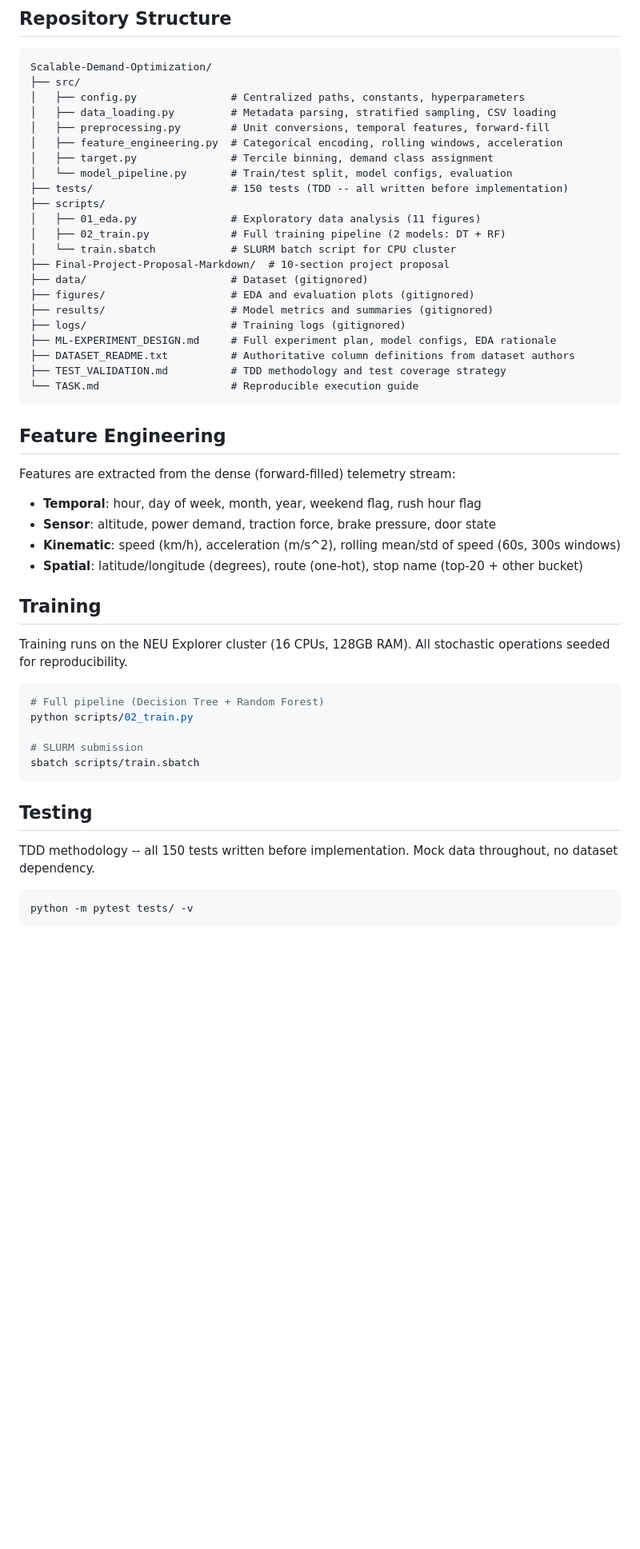
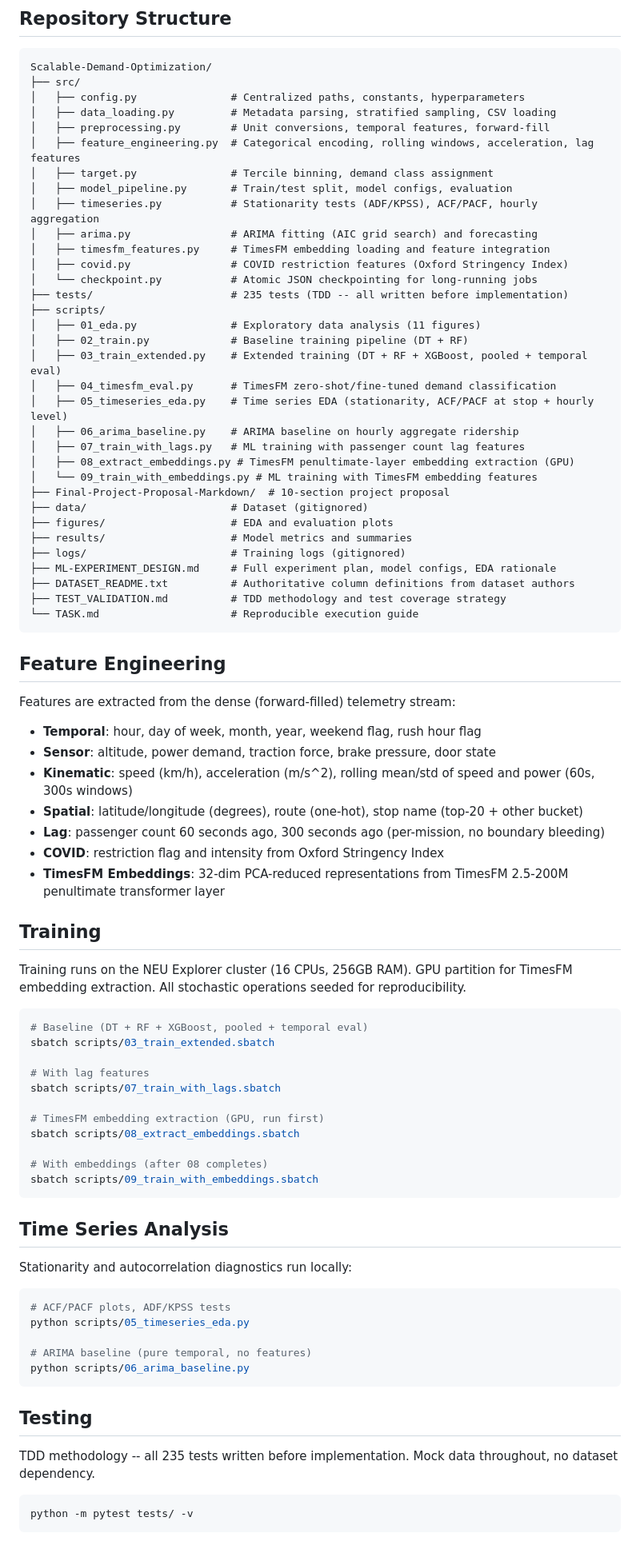
Before and after one commit to vignankamarthi/Scalable-Demand-Optimization, a Markdown page: README.md, the part around one of its changes. Shown at 80% size. Rendered like a GitHub page; blank space fills up the shorter version.

````diff
--- a/README.md
+++ b/README.md
@@ -37,18 +38,29 @@ Scalable-Demand-Optimization/
 │   ├── config.py               # Centralized paths, constants, hyperparameters
 │   ├── data_loading.py         # Metadata parsing, stratified sampling, CSV loading
 │   ├── preprocessing.py        # Unit conversions, temporal features, forward-fill
-│   ├── feature_engineering.py  # Categorical encoding, rolling windows, acceleration
+│   ├── feature_engineering.py  # Categorical encoding, rolling windows, acceleration, lag features
 │   ├── target.py               # Tercile binning, demand class assignment
-│   └── model_pipeline.py       # Train/test split, model configs, evaluation
-├── tests/                      # 150 tests (TDD -- all written before implementation)
+│   ├── model_pipeline.py       # Train/test split, model configs, evaluation
+│   ├── timeseries.py           # Stationarity tests (ADF/KPSS), ACF/PACF, hourly aggregation
+│   ├── arima.py                # ARIMA fitting (AIC grid search) and forecasting
+│   ├── timesfm_features.py     # TimesFM embedding loading and feature integration
+│   ├── covid.py                # COVID restriction features (Oxford Stringency Index)
+│   └── checkpoint.py           # Atomic JSON checkpointing for long-running jobs
+├── tests/                      # 235 tests (TDD -- all written before implementation)
 ├── scripts/
 │   ├── 01_eda.py               # Exploratory data analysis (11 figures)
-│   ├── 02_train.py             # Full training pipeline (2 models: DT + RF)
-│   └── train.sbatch            # SLURM batch script for CPU cluster
+│   ├── 02_train.py             # Baseline training pipeline (DT + RF)
+│   ├── 03_train_extended.py    # Extended training (DT + RF + XGBoost, pooled + temporal eval)
+│   ├── 04_timesfm_eval.py      # TimesFM zero-shot/fine-tuned demand classification
+│   ├── 05_timeseries_eda.py    # Time series EDA (stationarity, ACF/PACF at stop + hourly level)
+│   ├── 06_arima_baseline.py    # ARIMA baseline on hourly aggregate ridership
+│   ├── 07_train_with_lags.py   # ML training with passenger count lag features
+│   ├── 08_extract_embeddings.py # TimesFM penultimate-layer embedding extraction (GPU)
+│   └── 09_train_with_embeddings.py # ML training with TimesFM embedding features
 ├── Final-Project-Proposal-Markdown/  # 10-section project proposal
 ├── data/                       # Dataset (gitignored)
-├── figures/                    # EDA and evaluation plots (gitignored)
-├── results/                    # Model metrics and summaries (gitignored)
+├── figures/                    # EDA and evaluation plots
+├── results/                    # Model metrics and summaries
 ├── logs/                       # Training logs (gitignored)
 ├── ML-EXPERIMENT_DESIGN.md     # Full experiment plan, model configs, EDA rationale
 ├── DATASET_README.txt          # Authoritative column definitions from dataset authors
@@ -62,24 +74,45 @@ Features are extracted from the dense (forward-filled) telemetry stream:
 
 - **Temporal**: hour, day of week, month, year, weekend flag, rush hour flag
 - **Sensor**: altitude, power demand, traction force, brake pressure, door state
-- **Kinematic**: speed (km/h), acceleration (m/s^2), rolling mean/std of speed (60s, 300s windows)
+- **Kinematic**: speed (km/h), acceleration (m/s^2), rolling mean/std of speed and power (60s, 300s windows)
 - **Spatial**: latitude/longitude (degrees), route (one-hot), stop name (top-20 + other bucket)
+- **Lag**: passenger count 60 seconds ago, 300 seconds ago (per-mission, no boundary bleeding)
+- **COVID**: restriction flag and intensity from Oxford Stringency Index
+- **TimesFM Embeddings**: 32-dim PCA-reduced representations from TimesFM 2.5-200M penultimate transformer layer
 
 ## Training
 
-Training runs on the NEU Explorer cluster (16 CPUs, 128GB RAM). All stochastic operations seeded for reproducibility.
+Training runs on the NEU Explorer cluster (16 CPUs, 256GB RAM). GPU partition for TimesFM embedding extraction. All stochastic operations seeded for reproducibility.
 
 ```bash
-# Full pipeline (Decision Tree + Random Forest)
-python scripts/02_train.py
+# Baseline (DT + RF + XGBoost, pooled + temporal eval)
+sbatch scripts/03_train_extended.sbatch
 
-# SLURM submission
-sbatch scripts/train.sbatch
+# With lag features
+sbatch scripts/07_train_with_lags.sbatch
+
+# TimesFM embedding extraction (GPU, run first)
+sbatch scripts/08_extract_embeddings.sbatch
+
+# With embeddings (after 08 completes)
+sbatch scripts/09_train_with_embeddings.sbatch
+```
+
+## Time Series Analysis
+
+Stationarity and autocorrelation diagnostics run locally:
+
+```bash
+# ACF/PACF plots, ADF/KPSS tests
+python scripts/05_timeseries_eda.py
+
+# ARIMA baseline (pure temporal, no features)
+python scripts/06_arima_baseline.py
 ```
 
 ## Testing
 
-TDD methodology -- all 150 tests written before implementation. Mock data throughout, no dataset dependency.
+TDD methodology -- all 235 tests written before implementation. Mock data throughout, no dataset dependency.
 
 ```bash
 python -m pytest tests/ -v
````
Also changed, not shown: other parts of README.md (+7 -3 lines).
